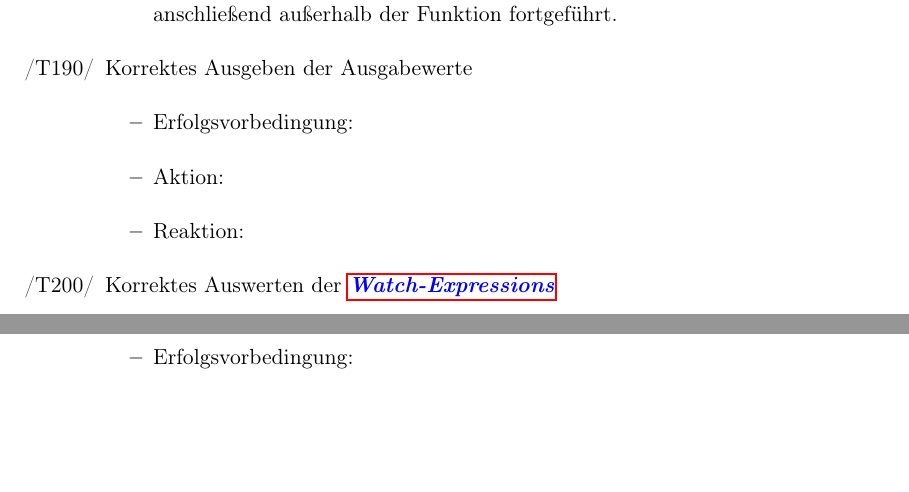
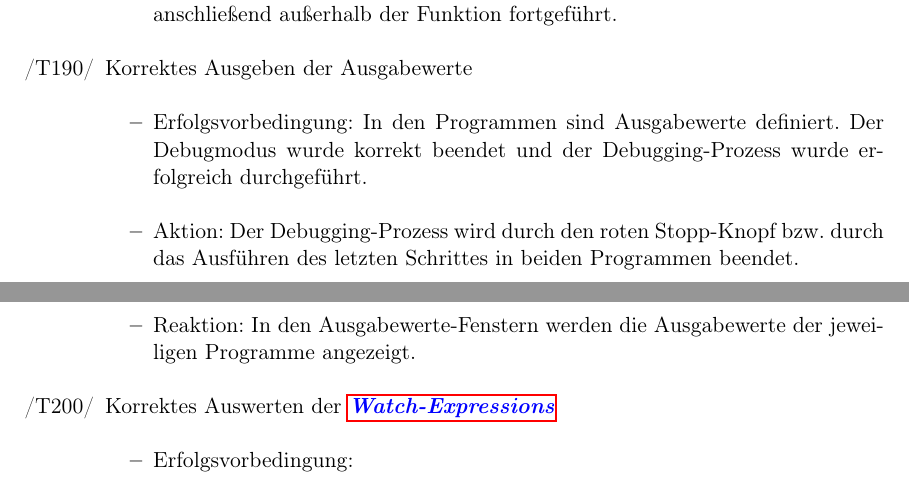
Before and after one commit to JoanaP1997/PSE, a LaTeX document (Plichtenheft/Pflichtenheft.tex): two parts of pages 19 and 20 of 39, joined at a grey line, cut so that both start at the same text, the shorter picture padded with empty space. Compiled offline with pdfLaTeX.

Commit message:
T190 hinzugefügt

```diff
--- a/Plichtenheft/Pflichtenheft.tex
+++ b/Plichtenheft/Pflichtenheft.tex
@@ -545,9 +545,9 @@ Ausdruck ein. Anschließend kann im selben Feld ein Bereich in einem oder mehrer
 
 	\item[/T190/] Korrektes Ausgeben der Ausgabewerte
 		\begin{itemize}
-		\item Erfolgsvorbedingung:
-		\item Aktion:
-		\item Reaktion:
+		\item Erfolgsvorbedingung: In den Programmen sind Ausgabewerte definiert. Der Debugmodus wurde korrekt beendet und der Debugging-Prozess wurde erfolgreich durchgeführt.
+		\item Aktion: Der Debugging-Prozess wird durch den roten Stopp-Knopf bzw. durch das Ausführen des letzten Schrittes in beiden Programmen beendet.
+		\item Reaktion:	In den Ausgabewerte-Fenstern werden die Ausgabewerte der jeweiligen Programme angezeigt.
 		\end{itemize}
 
 	\item[/T200/] Korrektes Auswerten der \glspl{Watch-Expression}
```
